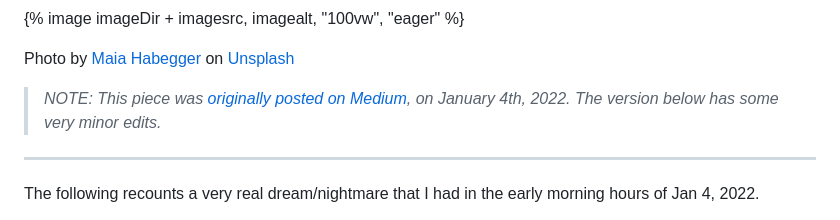
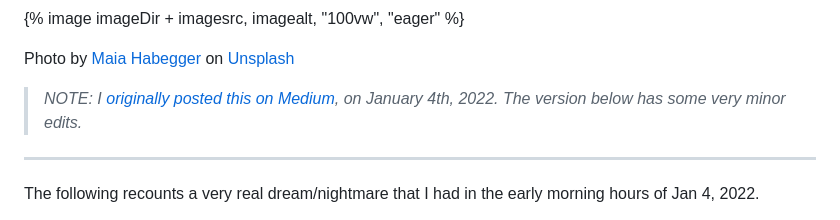
Before and after one commit to bobmonsour/bobmonsour.com, a Markdown page: src/posts/this-never-happened-but.md, the part around the change. Drawn GitHub-style.

```diff
--- a/src/posts/this-never-happened-but.md
+++ b/src/posts/this-never-happened-but.md
@@ -11,7 +11,7 @@ imagealt: "a man smoking a cigarette"
 
 <p class="caption">Photo by <a href="https://unsplash.com/@maiaalhab?utm_source=unsplash&utm_medium=referral&utm_content=creditCopyText">Maia Habegger</a> on <a href="https://unsplash.com/photos/xuBNR--BrGY?utm_source=unsplash&utm_medium=referral&utm_content=creditCopyText">Unsplash</a></p>
 
-> _NOTE: This piece was [originally posted on Medium](https://medium.com/@bobmonsour/this-never-happened-but-273a2f3415ad), on January 4th, 2022. The version below has some very minor edits._
+> _NOTE: I [originally posted this on Medium](https://medium.com/@bobmonsour/this-never-happened-but-273a2f3415ad), on January 4th, 2022. The version below has some very minor edits._
 
 ---
 
```
Also changed, not shown: src/posts/losing-my-brother-to-cancer.md (+1 -1 lines).
